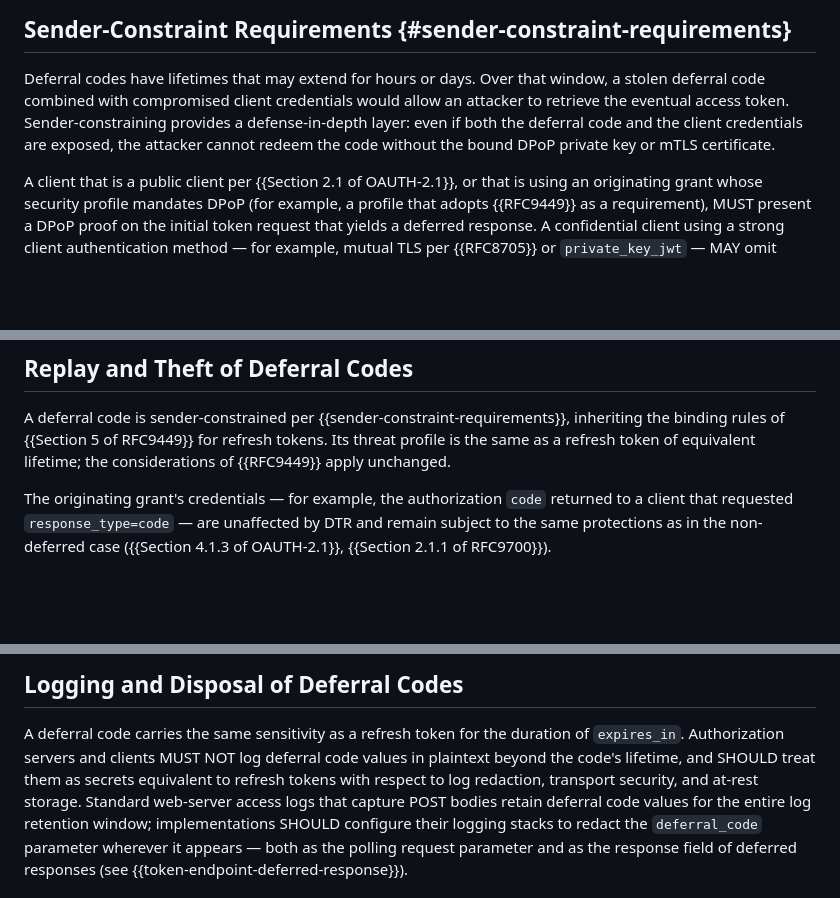
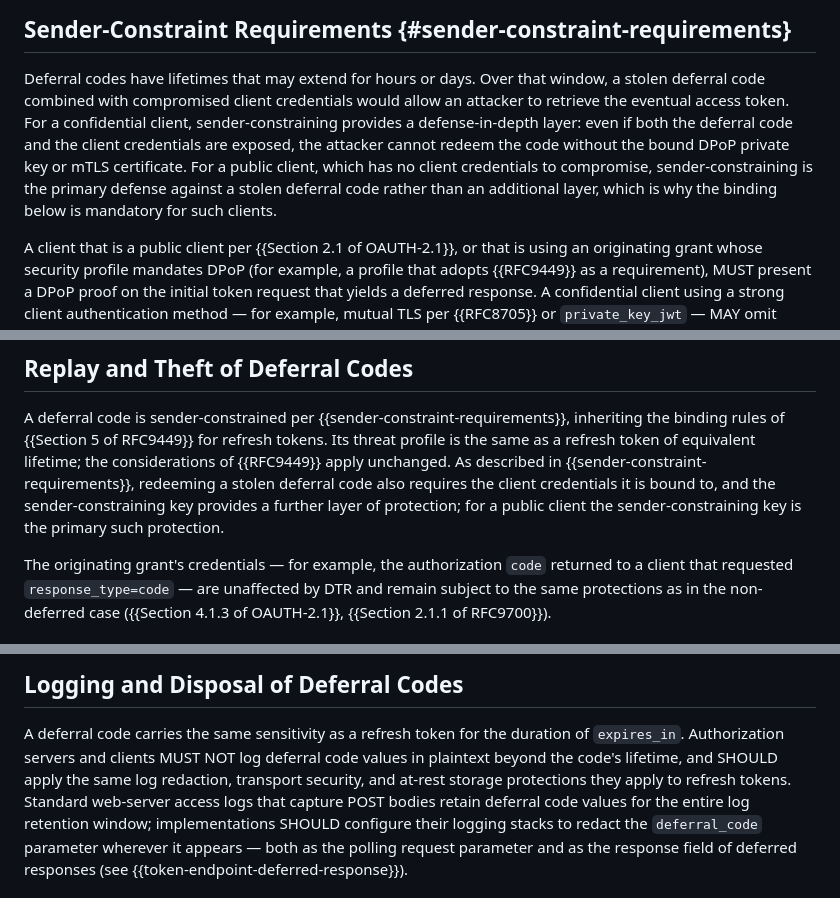
Before and after one commit to maxwellgerber/deferred-token-response, a Markdown page: draft-gerber-oauth-deferred-token-response.md, 3 parts joined by grey strips. Drawn GitHub-style; blank space fills up the shorter version.

Commit message:
Improves wording on code sensitivity

```diff
--- a/draft-gerber-oauth-deferred-token-response.md
+++ b/draft-gerber-oauth-deferred-token-response.md
@@ -1176,10 +1176,14 @@ The following considerations are specific to this specification.
 Deferral codes have lifetimes that may extend for hours or days. Over
 that window, a stolen deferral code combined with compromised client
 credentials would allow an attacker to retrieve the eventual access
-token. Sender-constraining provides a defense-in-depth layer: even if
-both the deferral code and the client credentials are exposed, the
-attacker cannot redeem the code without the bound DPoP private key or
-mTLS certificate.
+token. For a confidential client, sender-constraining provides a
+defense-in-depth layer: even if both the deferral code and the client
+credentials are exposed, the attacker cannot redeem the code without
+the bound DPoP private key or mTLS certificate. For a public client,
+which has no client credentials to compromise, sender-constraining is
+the primary defense against a stolen deferral code rather than an
+additional layer, which is why the binding below is mandatory for such
+clients.
 
 A client that is a public client per {{Section 2.1 of OAUTH-2.1}}, or
 that is using an originating grant whose security profile mandates
@@ -1217,7 +1221,12 @@ A deferral code is sender-constrained per
 {{sender-constraint-requirements}}, inheriting the binding rules of
 {{Section 5 of RFC9449}} for refresh tokens. Its threat profile is the
 same as a refresh token of equivalent lifetime; the considerations of
-{{RFC9449}} apply unchanged.
+{{RFC9449}} apply unchanged. As described in
+{{sender-constraint-requirements}}, redeeming a stolen deferral code
+also requires the client credentials it is bound to, and the
+sender-constraining key provides a further layer of protection; for a
+public client the sender-constraining key is the primary such
+protection.
 
 The originating grant's credentials — for example, the authorization
 `code` returned to a client that requested `response_type=code` — are
@@ -1339,8 +1348,8 @@ issue an access token. This is the deferred-grant analogue of
 A deferral code carries the same sensitivity as a refresh token for
 the duration of `expires_in`. Authorization servers and clients MUST NOT log
 deferral code values in plaintext beyond the code's lifetime, and
-SHOULD treat them as secrets equivalent to refresh tokens with
-respect to log redaction, transport security, and at-rest storage.
+SHOULD apply the same log redaction, transport security, and at-rest
+storage protections they apply to refresh tokens.
 Standard web-server access logs that capture POST bodies retain
 deferral code values for the entire log retention window;
 implementations SHOULD configure their logging stacks to redact the
```
